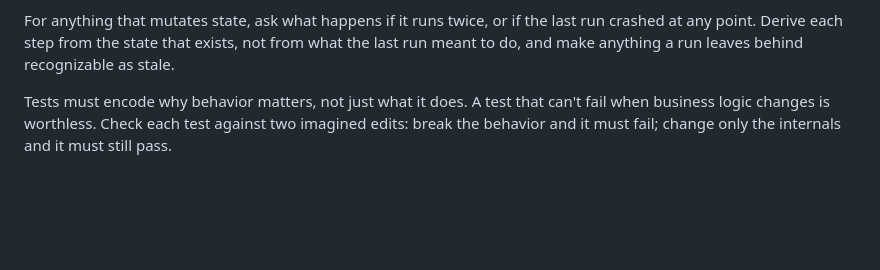
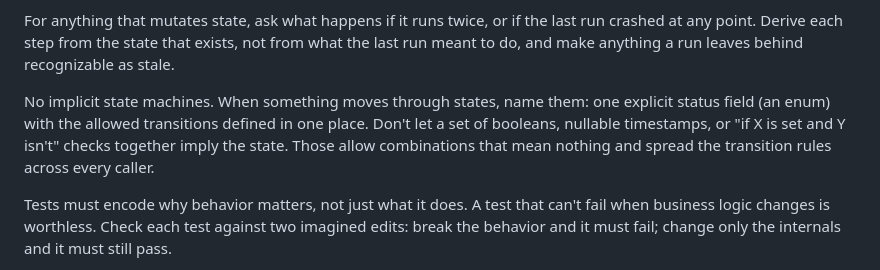
Before and after one commit to brunossilveira/dotfiles, a Markdown page: .agents/AGENTS.md, the part around the change. Drawn GitHub-style; blank space fills up the shorter version.

Commit message:
Add no-implicit-state-machines rule to global agent instructions

```diff
--- a/.agents/AGENTS.md
+++ b/.agents/AGENTS.md
@@ -66,6 +66,8 @@ When two patterns in a codebase contradict, pick one (the more recent or more te
 Validate at system boundaries (CLI args, config, network, external APIs) and trust internal types after that. If the data isn't crossing a boundary right now, another check is redundant. Keep business logic in functions that run without the framework.
 
 For anything that mutates state, ask what happens if it runs twice, or if the last run crashed at any point. Derive each step from the state that exists, not from what the last run meant to do, and make anything a run leaves behind recognizable as stale.
+
+No implicit state machines. When something moves through states, name them: one explicit status field (an enum) with the allowed transitions defined in one place. Don't let a set of booleans, nullable timestamps, or "if X is set and Y isn't" checks together imply the state. Those allow combinations that mean nothing and spread the transition rules across every caller.
 
 Tests must encode why behavior matters, not just what it does. A test that can't fail when business logic changes is worthless. Check each test against two imagined edits: break the behavior and it must fail; change only the internals and it must still pass.
 
```
